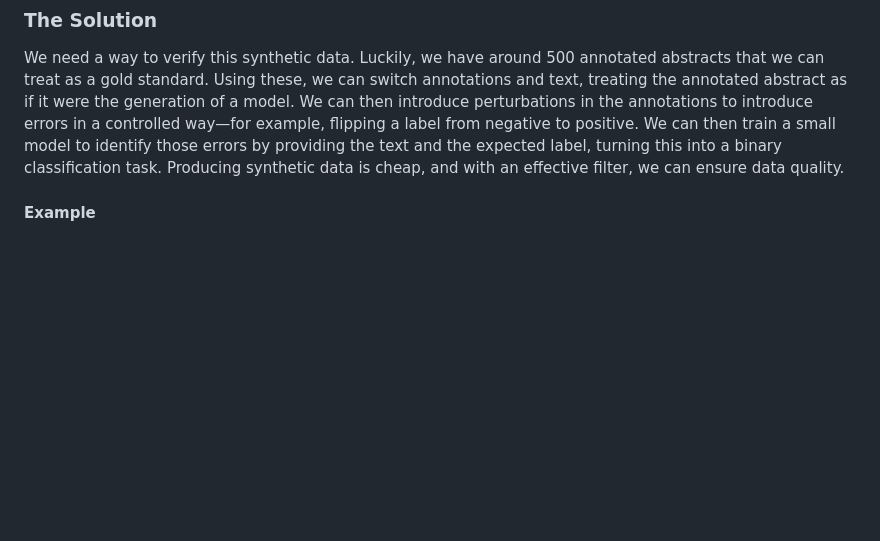
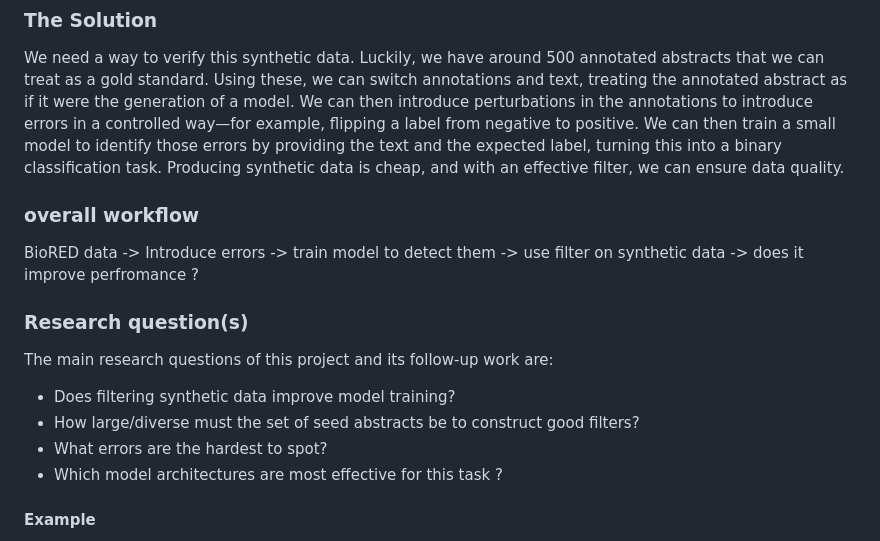
Before and after one commit to FMLabonte/LLMs_for_NEL, a Markdown page: README.md, the part around the change. Rendered like a GitHub page; blank space fills up the shorter version.

```diff
--- a/README.md
+++ b/README.md
@@ -4,6 +4,18 @@ We want to train Relation Extraction (RE) models for biomedical texts, which is
 ### The Solution
 We need a way to verify this synthetic data. Luckily, we have around 500 annotated abstracts that we can treat as a gold standard. Using these, we can switch annotations and text, treating the annotated abstract as if it were the generation of a model. We can then introduce perturbations in the annotations to introduce errors in a controlled way—for example, flipping a label from negative to positive. We can then train a small model to identify those errors by providing the text and the expected label, turning this into a binary classification task.
 Producing synthetic data is cheap, and with an effective filter, we can ensure data quality.
+### overall workflow
+BioRED data -> Introduce errors -> train model to detect them -> use filter on synthetic data -> does it improve perfromance ?
+
+
+### Research question(s)
+The main research questions of this project and its follow-up work are:
+- Does filtering synthetic data improve model training?
+- How large/diverse must the set of seed abstracts be to construct good filters?
+- What errors are the hardest to spot?
+- Which model architectures are most effective for this task ?
+
+
 
 #### Example
 We observe that under hypoxia a downregulation of VEGFA increases the actovation level of the SRY gene. -> From this we can take that VEGFA is negatively correlated SRY since its deactivation leads to an increase of the other. expressed as an annotation VEGFA negative_correlation SRY
```
